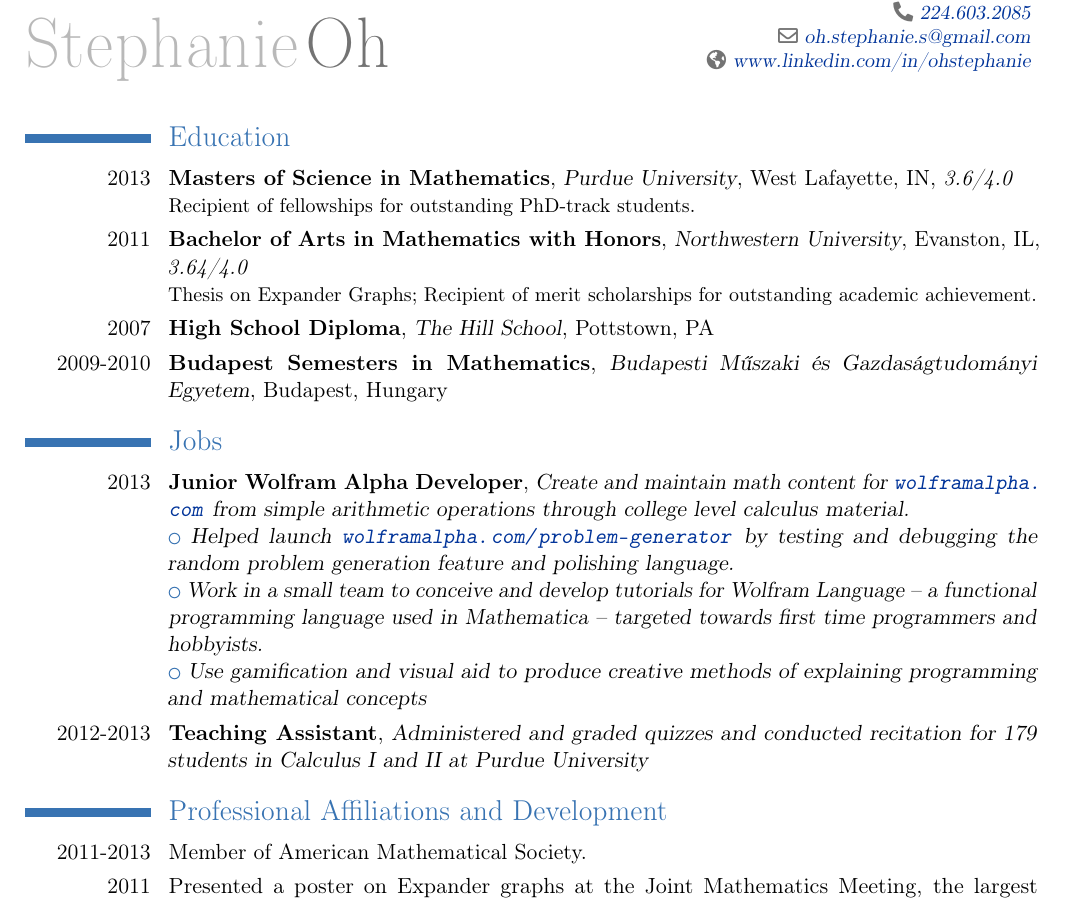
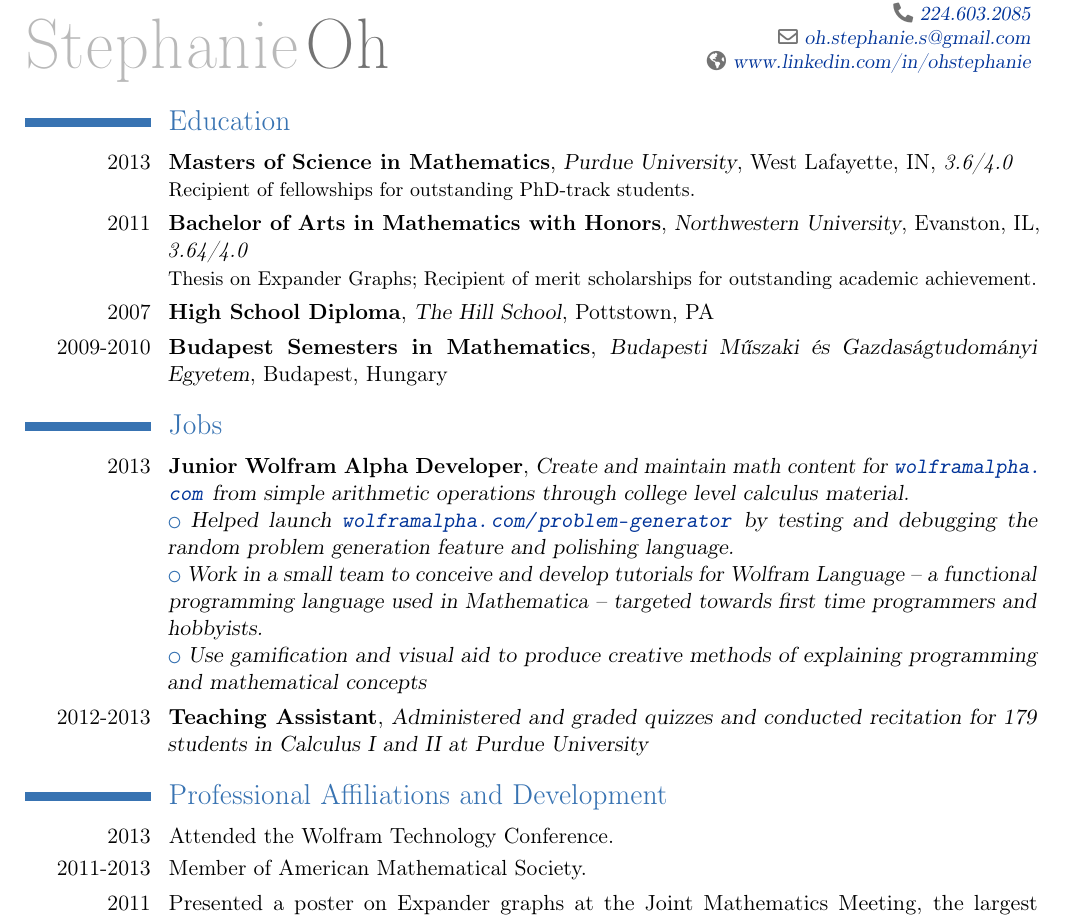
Before and after one commit to nieoh/cv, a LaTeX CV (StephanieOh-CV.tex): part of the page, cut so that both start at the same text. Compiled offline with pdfLaTeX.

Commit message:
I wonder if the header is too small...

```diff
--- a/StephanieOh-CV.tex
+++ b/StephanieOh-CV.tex
@@ -31,9 +31,9 @@
 
 \begin{document}
 
-\vspace*{-6mm}
+\vspace*{-9mm}
 \maketitle
-\vspace*{-6mm}
+\vspace*{-9mm}
 \section{Education}
 \cventry{2013}{Masters of Science in Mathematics}{Purdue University}{West Lafayette,
   IN}{\textit{3.6/4.0}}{Recipient of fellowships for outstanding PhD-track students.}
@@ -52,6 +52,8 @@
   179 students in Calculus I and II at Purdue University}{}{}{}
 
 \section{Professional Affiliations and Development}
+\cvline{2013}{Attended the Wolfram Technology Conference.}{}{}{}{}
+
 \cvline{2011-2013}{Member of American Mathematical Society.}{}{}{}{}
 
 \cvline{2011}{Presented a poster on Expander graphs at the Joint Mathematics Meeting, the largest
```
Also changed, not shown: StephanieOh-CV.pdf.
